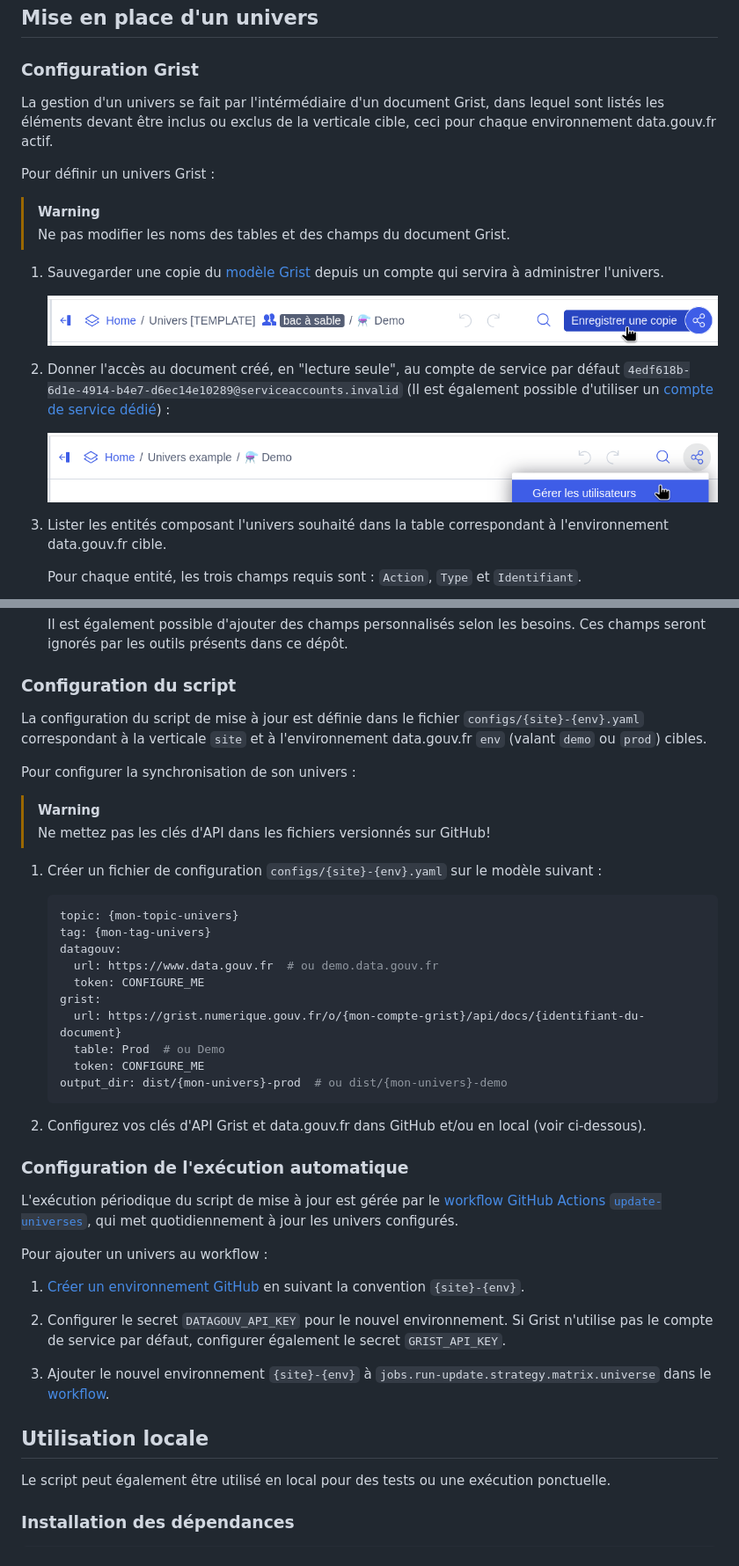
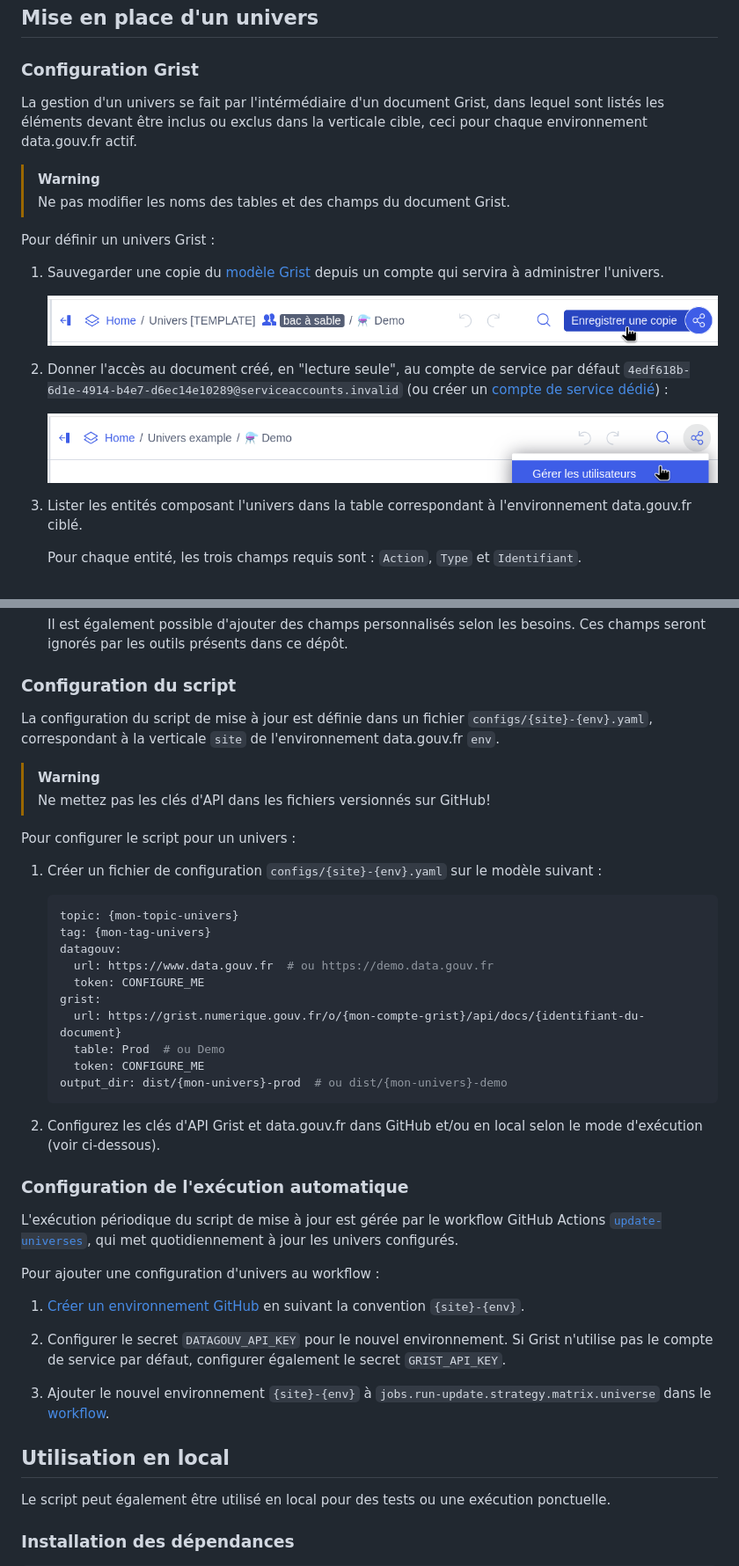
Before and after one commit to ecolabdata/ecospheres-universe, a Markdown page: README.md, 2 parts joined by grey strips. Shown at 88% size. Drawn GitHub-style.

````diff
--- a/README.md
+++ b/README.md
@@ -17,22 +17,22 @@ Composé de :
 
 ### Configuration Grist
 
-La gestion d'un univers se fait par l'intérmédiaire d'un document Grist, dans lequel sont listés les éléments devant être inclus ou exclus de la verticale cible, ceci pour chaque environnement data.gouv.fr actif.
-
-Pour définir un univers Grist :
+La gestion d'un univers se fait par l'intérmédiaire d'un document Grist, dans lequel sont listés les éléments devant être inclus ou exclus dans la verticale cible, ceci pour chaque environnement data.gouv.fr actif.
 
 > [!WARNING]
 > Ne pas modifier les noms des tables et des champs du document Grist.
+
+Pour définir un univers Grist :
 
 1. Sauvegarder une copie du [modèle Grist](https://grist.numerique.gouv.fr/o/ecospheres/gEY4qJF25TEX/Univers-TEMPLATE) depuis un compte qui servira à administrer l'univers.
 
    ![Copier le modèle](.images/grist-copy-template.png)
 
-2. Donner l'accès au document créé, en "lecture seule", au compte de service par défaut `4edf618b-6d1e-4914-b4e7-d6ec14e10289@serviceaccounts.invalid` (Il est également possible d'utiliser un [compte de service dédié](https://forum.grist.libre.sh/t/comptes-de-services-une-cle-api-limitee-a-certains-documents-dossiers-organisations/2198/1)) :
+2. Donner l'accès au document créé, en "lecture seule", au compte de service par défaut `4edf618b-6d1e-4914-b4e7-d6ec14e10289@serviceaccounts.invalid` (ou créer un [compte de service dédié](https://forum.grist.libre.sh/t/comptes-de-services-une-cle-api-limitee-a-certains-documents-dossiers-organisations/2198/1)) :
 
    ![Ajouter le compte de service](.images/grist-service-account.png)
 
-3. Lister les entités composant l'univers souhaité dans la table correspondant à l'environnement data.gouv.fr cible.
+3. Lister les entités composant l'univers dans la table correspondant à l'environnement data.gouv.fr ciblé.
 
    Pour chaque entité, les trois champs requis sont : `Action`, `Type` et `Identifiant`.
 
@@ -47,12 +47,12 @@ Pour définir un univers Grist :
 
 ### Configuration du script
 
-La configuration du script de mise à jour est définie dans le fichier `configs/{site}-{env}.yaml` correspondant à la verticale `site` et à l'environnement data.gouv.fr `env` (valant `demo` ou `prod`) cibles.
-
-Pour configurer la synchronisation de son univers :
+La configuration du script de mise à jour est définie dans un fichier `configs/{site}-{env}.yaml`, correspondant à la verticale `site` de l'environnement data.gouv.fr `env`.
 
 > [!WARNING]
 > Ne mettez pas les clés d'API dans les fichiers versionnés sur GitHub!
+
+Pour configurer le script pour un univers :
 
 1. Créer un fichier de configuration `configs/{site}-{env}.yaml` sur le modèle suivant :
 
@@ -60,7 +60,7 @@ Pour configurer la synchronisation de son univers :
    topic: {mon-topic-univers}
    tag: {mon-tag-univers}
    datagouv:
-     url: https://www.data.gouv.fr  # ou demo.data.gouv.fr
+     url: https://www.data.gouv.fr  # ou https://demo.data.gouv.fr
      token: CONFIGURE_ME
    grist:
      url: https://grist.numerique.gouv.fr/o/{mon-compte-grist}/api/docs/{identifiant-du-document}
@@ -69,23 +69,23 @@ Pour configurer la synchronisation de son univers :
    output_dir: dist/{mon-univers}-prod  # ou dist/{mon-univers}-demo
    ```
 
-2. Configurez vos clés d'API Grist et data.gouv.fr dans GitHub et/ou en local (voir ci-dessous).
+2. Configurez les clés d'API Grist et data.gouv.fr dans GitHub et/ou en local selon le mode d'exécution (voir ci-dessous).
 
 
 ### Configuration de l'exécution automatique
 
-L'exécution périodique du script de mise à jour est gérée par le [workflow GitHub Actions `update-universes`](https://github.com/ecolabdata/ecospheres-universe/blob/main/.github/workflows/update-universes.yml), qui met quotidiennement à jour les univers configurés.
+L'exécution périodique du script de mise à jour est gérée par le workflow GitHub Actions [`update-universes`](https://github.com/ecolabdata/ecospheres-universe/blob/main/.github/workflows/update-universes.yml), qui met quotidiennement à jour les univers configurés.
 
-Pour ajouter un univers au workflow :
+Pour ajouter une configuration d'univers au workflow :
 
 1. [Créer un environnement GitHub](https://github.com/ecolabdata/ecospheres-universe/settings/environments) en suivant la convention `{site}-{env}`.
 
 2. Configurer le secret `DATAGOUV_API_KEY` pour le nouvel environnement. Si Grist n'utilise pas le compte de service par défaut, configurer également le secret `GRIST_API_KEY`.
 
-3. Ajouter le nouvel environnement `{site}-{env}` à `jobs.run-update.strategy.matrix.universe` dans le [workflow]((https://github.com/ecolabdata/ecospheres-universe/blob/main/.github/workflows/update-universes.yml)).
+3. Ajouter le nouvel environnement `{site}-{env}` à `jobs.run-update.strategy.matrix.universe` dans le [workflow](https://github.com/ecolabdata/ecospheres-universe/blob/main/.github/workflows/update-universes.yml).
 
 
-## Utilisation locale
+## Utilisation en local
 
 Le script peut également être utilisé en local pour des tests ou une exécution ponctuelle.
 
````
Also changed, not shown: other parts of README.md (+1 -1 lines).
